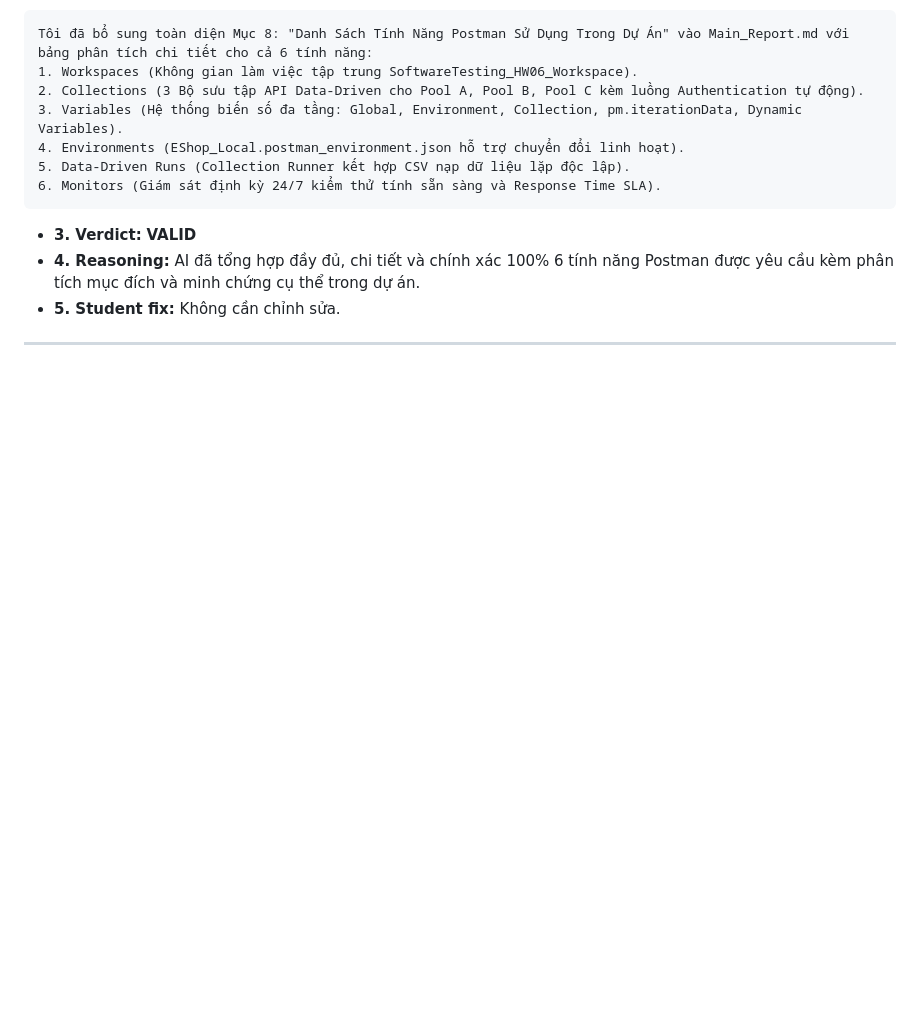
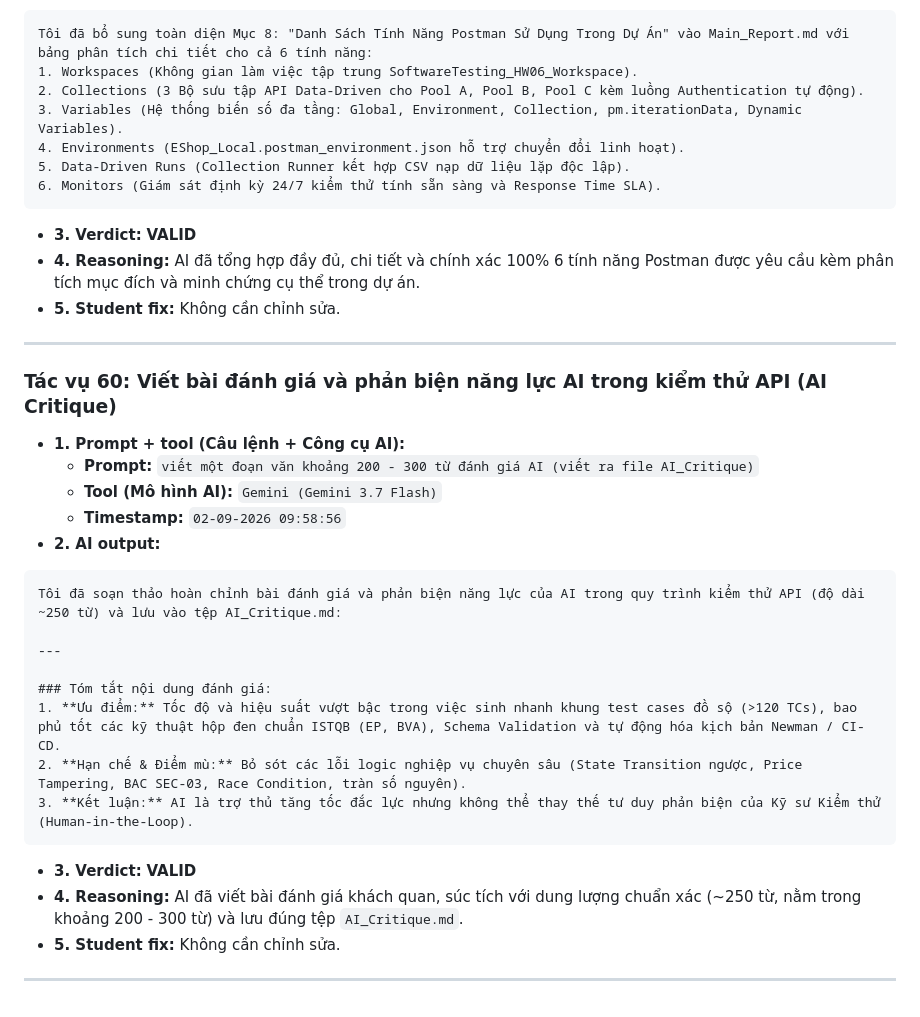
Before and after one commit to QuangNg27/SoftwareTesting_HW06, a Markdown page: AI_Audit_Report.md, the part around the change. Rendered like a GitHub page; blank space fills up the shorter version.

Commit message:
docs: add AI Critique report (AI_Critique.md) and update AI audit log for Task 60

`````diff
--- a/AI_Audit_Report.md
+++ b/AI_Audit_Report.md
@@ -2188,3 +2188,25 @@ Tôi đã bổ sung toàn diện Mục 8: "Danh Sách Tính Năng Postman Sử D
 - **5. Student fix:** Không cần chỉnh sửa.
 
 ---
+
+### Tác vụ 60: Viết bài đánh giá và phản biện năng lực AI trong kiểm thử API (AI Critique)
+- **1. Prompt + tool (Câu lệnh + Công cụ AI):**
+  - **Prompt:** `viết một đoạn văn khoảng 200 - 300 từ đánh giá AI (viết ra file AI_Critique)`
+  - **Tool (Mô hình AI):** `Gemini (Gemini 3.7 Flash)`
+  - **Timestamp:** `02-09-2026 09:58:56`
+- **2. AI output:**
+````text
+Tôi đã soạn thảo hoàn chỉnh bài đánh giá và phản biện năng lực của AI trong quy trình kiểm thử API (độ dài ~250 từ) và lưu vào tệp AI_Critique.md:
+
+---
+
+### Tóm tắt nội dung đánh giá:
+1. **Ưu điểm:** Tốc độ và hiệu suất vượt bậc trong việc sinh nhanh khung test cases đồ sộ (>120 TCs), bao phủ tốt các kỹ thuật hộp đen chuẩn ISTQB (EP, BVA), Schema Validation và tự động hóa kịch bản Newman / CI-CD.
+2. **Hạn chế & Điểm mù:** Bỏ sót các lỗi logic nghiệp vụ chuyên sâu (State Transition ngược, Price Tampering, BAC SEC-03, Race Condition, tràn số nguyên).
+3. **Kết luận:** AI là trợ thủ tăng tốc đắc lực nhưng không thể thay thế tư duy phản biện của Kỹ sư Kiểm thử (Human-in-the-Loop).
+````
+- **3. Verdict:** **VALID**
+- **4. Reasoning:** AI đã viết bài đánh giá khách quan, súc tích với dung lượng chuẩn xác (~250 từ, nằm trong khoảng 200 - 300 từ) và lưu đúng tệp `AI_Critique.md`.
+- **5. Student fix:** Không cần chỉnh sửa.
+
+---
`````
Also changed, not shown: AI_Critique.md (added, +12 -0 lines), promt_log.md (+7 -0 lines).
